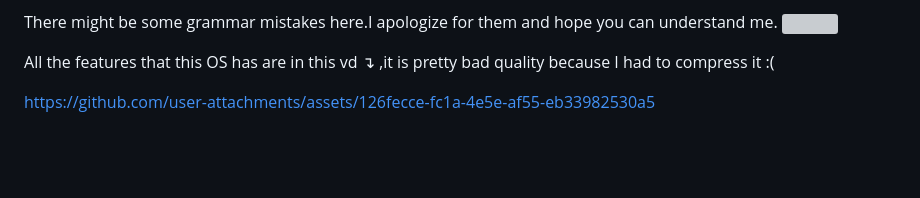
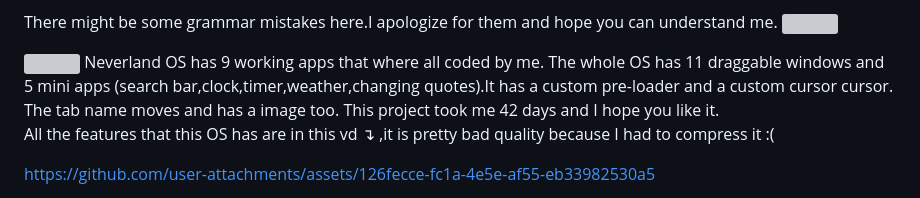
Before and after one commit to 253-Mathilde/My-first-OS, a Markdown page: README.md, the part around the change. Rendered like a GitHub page; blank space fills up the shorter version; grey boxes are pictures that could not be loaded.

Commit message:
Update README with Neverland OS features
Added details about Neverland OS features and image sources.

```diff
--- a/README.md
+++ b/README.md
@@ -6,6 +6,11 @@
   At the bottom we also have all the sources for the images as well as the sites I used for help etc.
 
   There might be some grammar mistakes here.I apologize for them and hope you can understand me. <img src="https://i.imgur.com/MLAlnRO.gif">
+
+  <img src="images,audio,videos(all the graphic stuff)/site.png">
+  Neverland OS has 9 working apps that where all coded by me. The whole OS has 11 draggable windows and
+  5 mini apps (search bar,clock,timer,weather,changing quotes).It has a custom pre-loader
+  and a custom cursor cursor. The tab name moves and has a image too. This project took me 42 days and I hope you like it. <br>
 
   All the features that this OS has are in this vd ↴ ,it is pretty bad quality because I had to compress it :(
 
```
